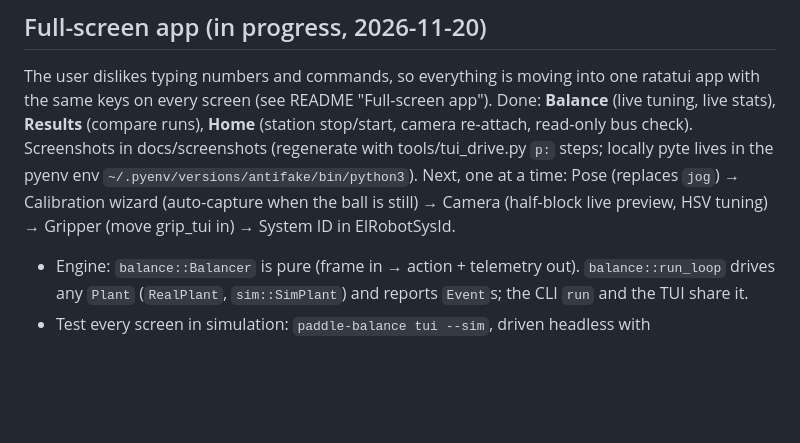
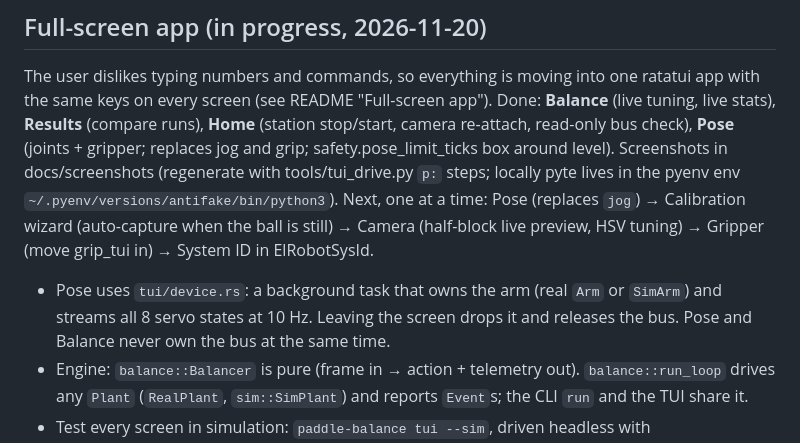
Before and after one commit to robomotic/PingPongSimBot, a Markdown page: CLAUDE.md, the part around the change. Rendered like a GitHub page; blank space fills up the shorter version.

```diff
--- a/CLAUDE.md
+++ b/CLAUDE.md
@@ -59,10 +59,12 @@ Sibling repo: robomotic/ElRobotSysId (servo system ID for the MuJoCo model).
 ## Full-screen app (in progress, 2026-11-20)
 The user dislikes typing numbers and commands, so everything is moving into one ratatui app with the same keys on every screen
 (see README "Full-screen app"). Done: **Balance** (live tuning, live stats), **Results** (compare runs), **Home** (station stop/start, camera re-attach,
-read-only bus check). Screenshots in docs/screenshots (regenerate with tools/tui_drive.py `p:` steps; locally pyte lives in
+read-only bus check), **Pose** (joints + gripper; replaces jog and grip; safety.pose_limit_ticks box around level). Screenshots in docs/screenshots (regenerate with tools/tui_drive.py `p:` steps; locally pyte lives in
 the pyenv env `~/.pyenv/versions/antifake/bin/python3`).
 Next, one at a time: Pose (replaces `jog`) → Calibration wizard (auto-capture
 when the ball is still) → Camera (half-block live preview, HSV tuning) → Gripper (move grip_tui in) → System ID in ElRobotSysId.
+- Pose uses `tui/device.rs`: a background task that owns the arm (real `Arm` or `SimArm`) and streams all 8 servo states at
+  10 Hz. Leaving the screen drops it and releases the bus. Pose and Balance never own the bus at the same time.
 - Engine: `balance::Balancer` is pure (frame in → action + telemetry out). `balance::run_loop` drives any `Plant`
   (`RealPlant`, `sim::SimPlant`) and reports `Event`s; the CLI `run` and the TUI share it.
 - Test every screen in simulation: `paddle-balance tui --sim`, driven headless with `tools/tui_drive.py` (pyte). The user
```
Also changed, not shown: README.md (+5 -2 lines), docs/screenshots/pose.png (added), 4 other files.
